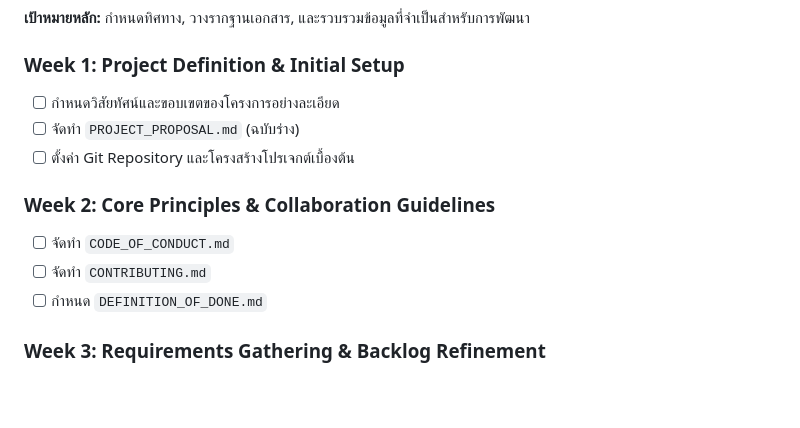
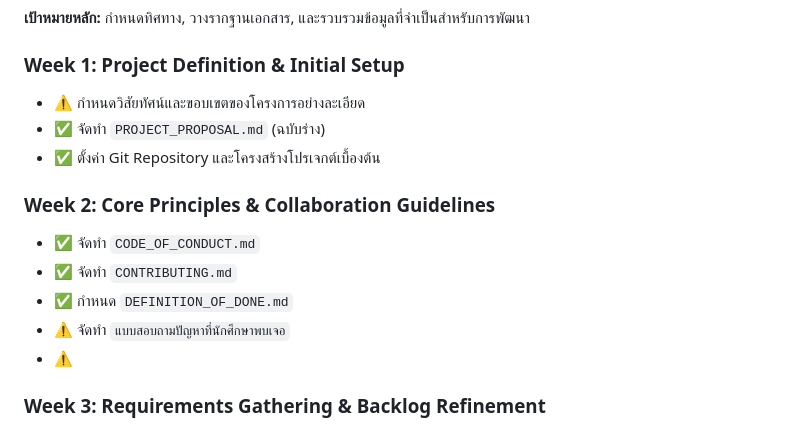
Before and after one commit to Kritternai/PyProject, a Markdown page: docs/PRODUCT_ROADMAP.md, the part around the change. Drawn GitHub-style; blank space fills up the shorter version.

```diff
--- a/docs/PRODUCT_ROADMAP.md
+++ b/docs/PRODUCT_ROADMAP.md
@@ -9,14 +9,16 @@
 **เป้าหมายหลัก:** กำหนดทิศทาง, วางรากฐานเอกสาร, และรวบรวมข้อมูลที่จำเป็นสำหรับการพัฒนา
 
 ### Week 1: Project Definition & Initial Setup
-- [ ] กำหนดวิสัยทัศน์และขอบเขตของโครงการอย่างละเอียด
-- [ ] จัดทำ `PROJECT_PROPOSAL.md` (ฉบับร่าง)
-- [ ] ตั้งค่า Git Repository และโครงสร้างโปรเจกต์เบื้องต้น
+- ⚠️ กำหนดวิสัยทัศน์และขอบเขตของโครงการอย่างละเอียด
+- ✅ จัดทำ `PROJECT_PROPOSAL.md` (ฉบับร่าง)
+- ✅ ตั้งค่า Git Repository และโครงสร้างโปรเจกต์เบื้องต้น
 
 ### Week 2: Core Principles & Collaboration Guidelines
-- [ ] จัดทำ `CODE_OF_CONDUCT.md`
-- [ ] จัดทำ `CONTRIBUTING.md`
-- [ ] กำหนด `DEFINITION_OF_DONE.md`
+- ✅ จัดทำ `CODE_OF_CONDUCT.md`
+- ✅ จัดทำ `CONTRIBUTING.md`
+- ✅ กำหนด `DEFINITION_OF_DONE.md`
+- ⚠️ จัดทำ `แบบสอบถามปัญหาที่นักศึกษาพบเจอ`
+- ⚠️
 
 ### Week 3: Requirements Gathering & Backlog Refinement
 - [ ] รวบรวม User Stories และ Functional Requirements เบื้องต้น
```
